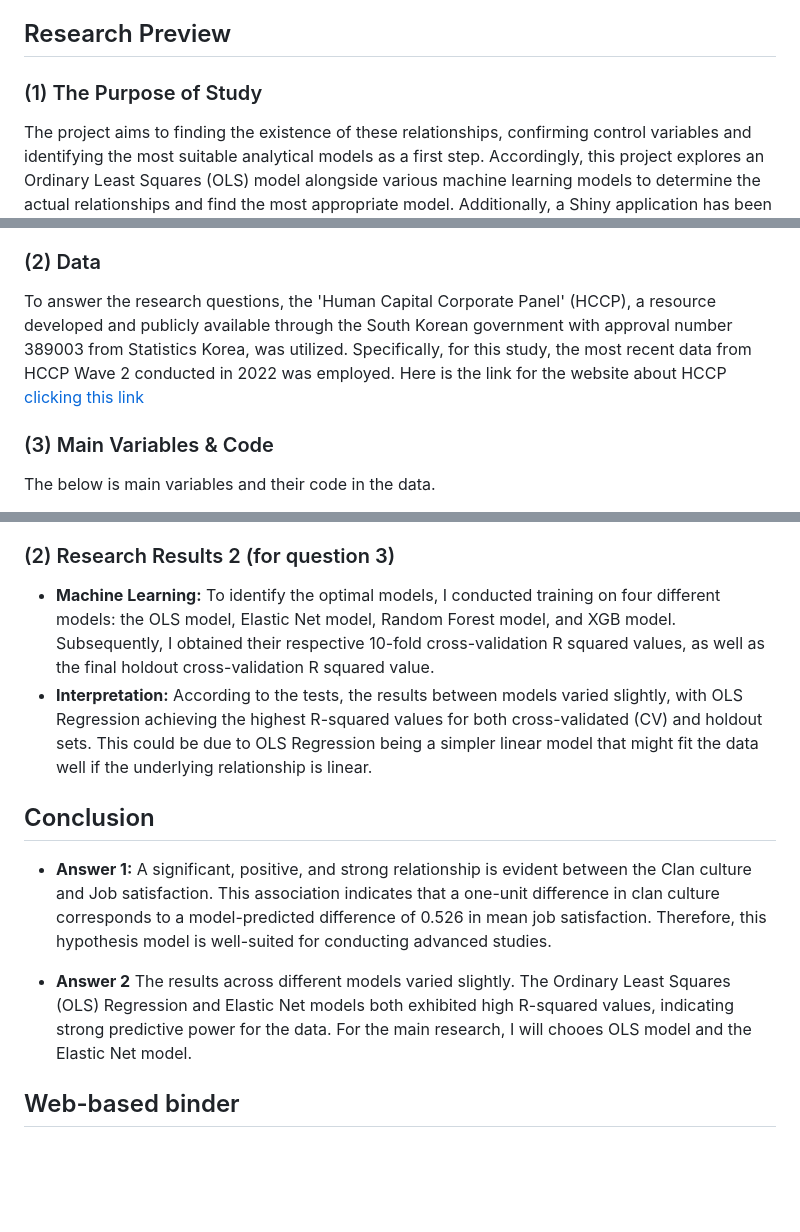
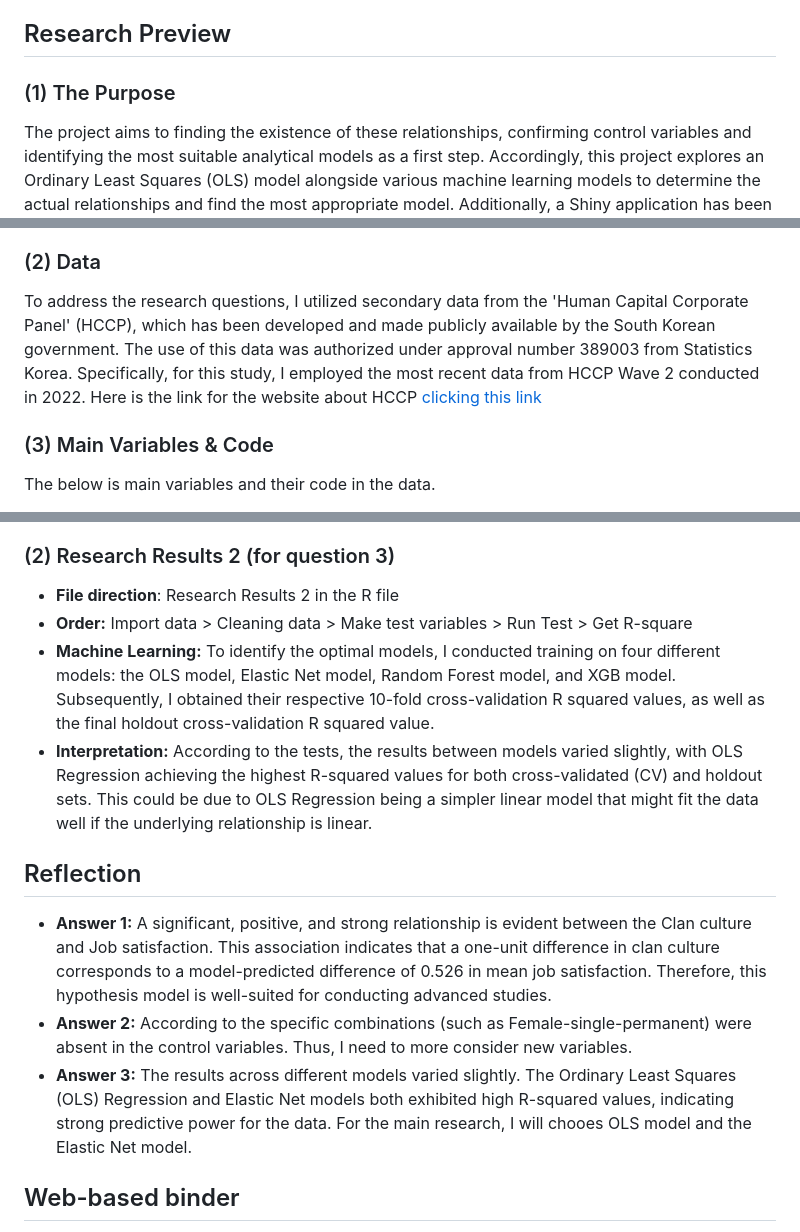
Before and after one commit to min9509/psy8712-final, a Markdown page: README.md, 3 parts joined by grey strips. GitHub-like rendering; blank space fills up the shorter version.

Commit message:
Finish README

```diff
--- a/README.md
+++ b/README.md
@@ -2,7 +2,7 @@
 Final Project
 
 ## Research Preview
-###  (1) The Purpose of Study
+###  (1) The Purpose
 The project aims to finding the existence of these relationships, confirming control variables and identifying the most suitable analytical models as a first step. Accordingly, this project explores an Ordinary Least Squares (OLS) model alongside various machine learning models to determine the actual relationships and find the most appropriate model. Additionally, a Shiny application has been developed to aid in comprehending the outcomes of this study.
 
 **Research Questions**
@@ -15,7 +15,7 @@ The project aims to finding the existence of these relationships, confirming con
 - *Research 3: OLS model and machine learning models*
 
 ### (2) Data
-To answer the research questions, the 'Human Capital Corporate Panel' (HCCP), a resource developed and publicly available through the South Korean government with approval number 389003 from Statistics Korea, was utilized. Specifically, for this study, the most recent data from HCCP Wave 2 conducted in 2022 was employed. Here is the link for the website about HCCP [clicking this link](https://www.krivet.re.kr/eng/eu/eh/euDAADs.jsp)
+To address the research questions, I utilized secondary data from the 'Human Capital Corporate Panel' (HCCP), which has been developed and made publicly available by the South Korean government. The use of this data was authorized under approval number 389003 from Statistics Korea. Specifically, for this study, I employed the most recent data from HCCP Wave 2 conducted in 2022. Here is the link for the website about HCCP [clicking this link](https://www.krivet.re.kr/eng/eu/eh/euDAADs.jsp)
 
 ### (3) Main Variables & Code
 The below is main variables and their code in the data.
@@ -34,13 +36,15 @@ The below is main variables and their code in the data.
 - **Interpretation:** Based on the descriptive statistics and histograms, both the independent and dependent variables exhibit normal distributions. Furthermore, significant correlations and regressions were observed, indicating a positive relationship (coefficient = .592, p-value < .00) and a strong likelihood (coefficient = .526,  p-value < .00). The shiny application highlighted instances where specific combinations (such as Female-single-permanent) were absent in the control variables, suggesting a need for greater consideration of these control variables.
 
 ### (2) Research Results 2 (for question 3)
+- **File direction**: Research Results 2 in the R file
+-  **Order:** Import data > Cleaning data > Make test variables > Run Test > Get R-square
 - **Machine Learning:** To identify the optimal models, I conducted training on four different models: the OLS model, Elastic Net model, Random Forest model, and XGB model. Subsequently, I obtained their respective 10-fold cross-validation R squared values, as well as the final holdout cross-validation R squared value.
 - **Interpretation:** According to the tests, the results between models varied slightly, with OLS Regression achieving the highest R-squared values for both cross-validated (CV) and holdout sets. This could be due to OLS Regression being a simpler linear model that might fit the data well if the underlying relationship is linear.
 
-## Conclusion
+## Reflection
 - **Answer 1:** A significant, positive, and strong relationship is evident between the Clan culture and Job satisfaction. This association indicates that a one-unit difference in clan culture corresponds to a model-predicted difference of 0.526 in mean job satisfaction. Therefore, this hypothesis model is well-suited for conducting advanced studies.
-
-- **Answer 2** The results across different models varied slightly. The Ordinary Least Squares (OLS) Regression and Elastic Net models both exhibited high R-squared values, indicating strong predictive power for the data. For the main research, I will chooes OLS model and  the Elastic Net model.
+- **Answer 2:** According to the specific combinations (such as Female-single-permanent) were absent in the control variables. Thus, I need to more consider new variables.
+- **Answer 3:** The results across different models varied slightly. The Ordinary Least Squares (OLS) Regression and Elastic Net models both exhibited high R-squared values, indicating strong predictive power for the data. For the main research, I will chooes OLS model and  the Elastic Net model.
 
 ## Web-based binder
 Here is the web-based biner to democratize access to my analysis, promote reproducibility and collaboration, facilitate sharing and publishing.[![Binder](https://mybinder.org/badge_logo.svg)](https://mybinder.org/v2/gh/min9509/psy8712-final.git/HEAD)
```
Also changed, not shown: other parts of README.md (+2 -0 lines).
